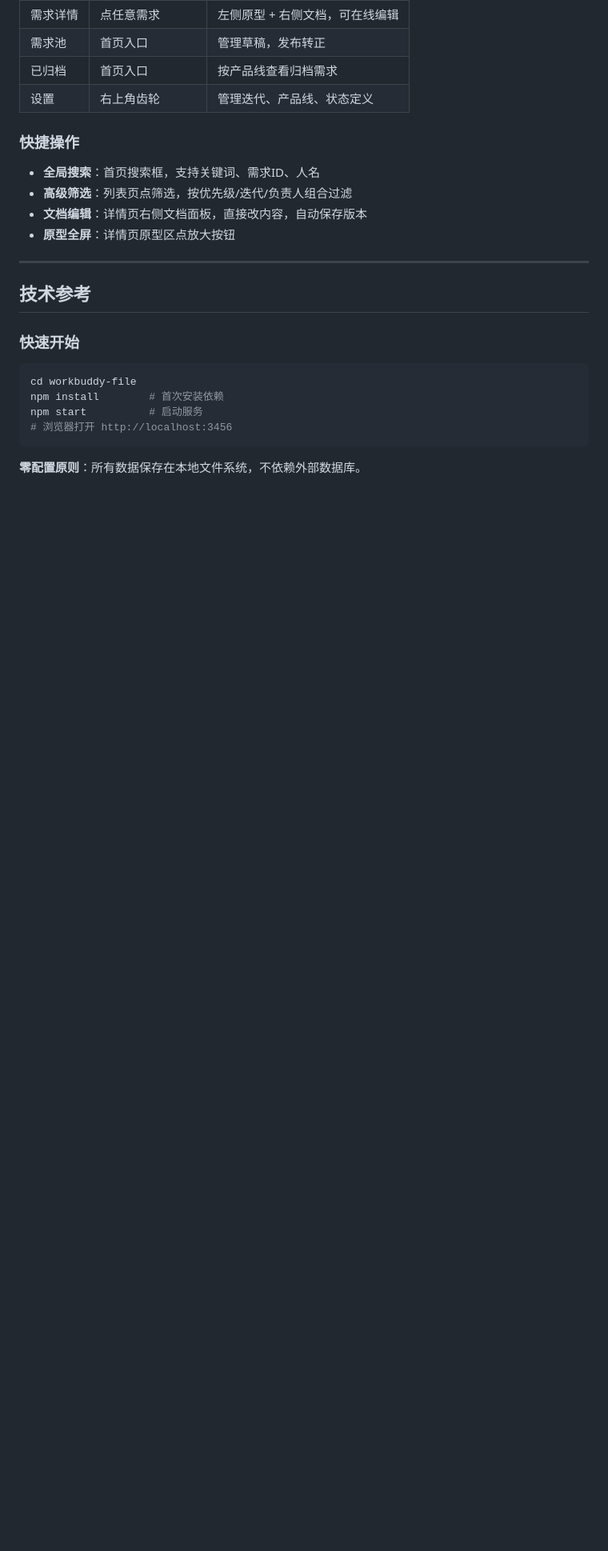
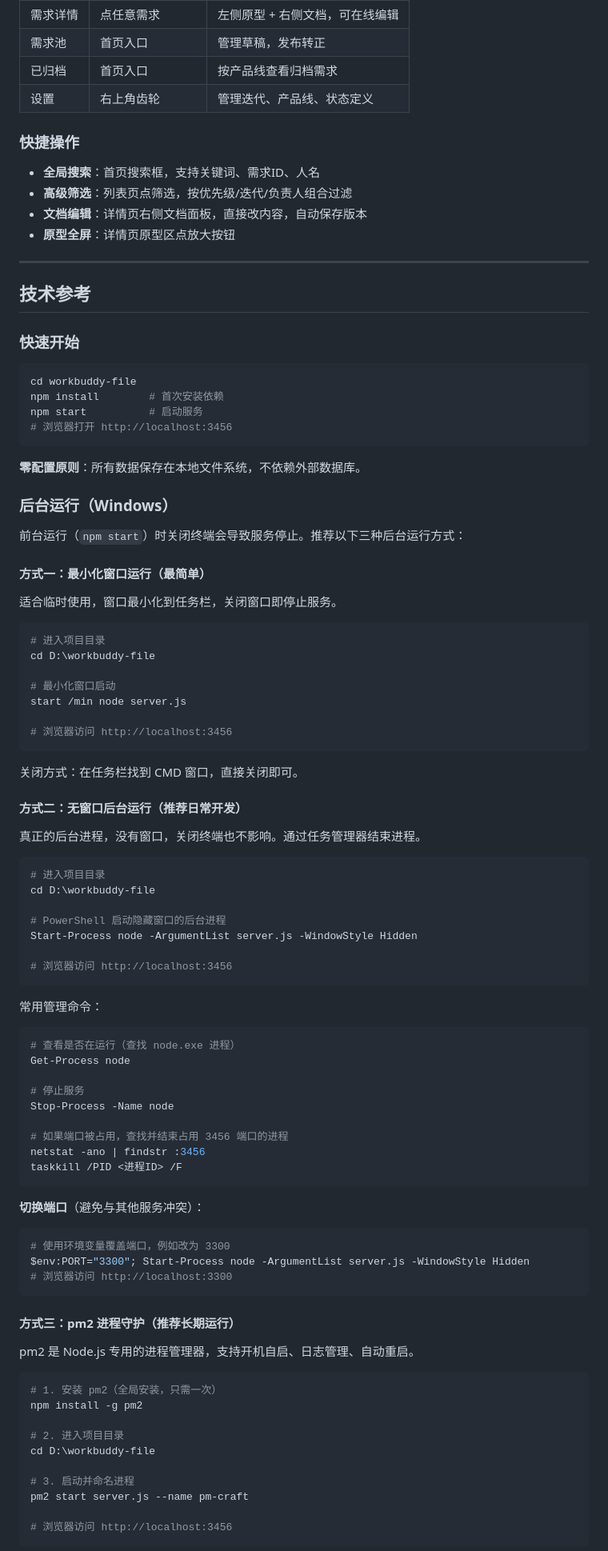
Before and after one commit to sevenseconds886/7s-PM-Craft, a Markdown page: README.md, the part around one of its changes. Shown at 80% size. Drawn GitHub-style; blank space fills up the shorter version.

Commit message:
docs(README): 新增 Windows 后台运行指南
- 方式一: start /min 最小化窗口运行
- 方式二: Start-Process Hidden 无窗口后台运行（推荐日常开发）
- 方式三: pm2 进程守护（推荐长期运行，含开机自启）
- 含端口切换示例（PORT=3300）、进程管理命令、三种方式对比表

````diff
--- a/README.md
+++ b/README.md
@@ -89,3 +89,77 @@ npm start          # 启动服务
 ```
 
 **零配置原则**：所有数据保存在本地文件系统，不依赖外部数据库。
+
+### 后台运行（Windows）
+
+前台运行（`npm start`）时关闭终端会导致服务停止。推荐以下三种后台运行方式：
+
+#### 方式一：最小化窗口运行（最简单）
+
+适合临时使用，窗口最小化到任务栏，关闭窗口即停止服务。
+
+```bash
+# 进入项目目录
+cd D:\workbuddy-file
+
+# 最小化窗口启动
+start /min node server.js
+
+# 浏览器访问 http://localhost:3456
+```
+
+关闭方式：在任务栏找到 CMD 窗口，直接关闭即可。
+
+#### 方式二：无窗口后台运行（推荐日常开发）
+
+真正的后台进程，没有窗口，关闭终端也不影响。通过任务管理器结束进程。
+
+```powershell
+# 进入项目目录
+cd D:\workbuddy-file
+
+# PowerShell 启动隐藏窗口的后台进程
+Start-Process node -ArgumentList server.js -WindowStyle Hidden
+
+# 浏览器访问 http://localhost:3456
+```
+
+常用管理命令：
+
+```powershell
+# 查看是否在运行（查找 node.exe 进程）
+Get-Process node
+
+# 停止服务
+Stop-Process -Name node
+
+# 如果端口被占用，查找并结束占用 3456 端口的进程
+netstat -ano | findstr :3456
+taskkill /PID <进程ID> /F
+```
+
+**切换端口**（避免与其他服务冲突）：
+
+```powershell
+# 使用环境变量覆盖端口，例如改为 3300
+$env:PORT="3300"; Start-Process node -ArgumentList server.js -WindowStyle Hidden
+# 浏览器访问 http://localhost:3300
+```
+
+#### 方式三：pm2 进程守护（推荐长期运行）
+
+pm2 是 Node.js 专用的进程管理器，支持开机自启、日志管理、自动重启。
+
+```bash
+# 1. 安装 pm2（全局安装，只需一次）
+npm install -g pm2
+
+# 2. 进入项目目录
+cd D:\workbuddy-file
+
+# 3. 启动并命名进程
+pm2 start server.js --name pm-craft
+
+# 浏览器访问 http://localhost:3456
+```
+
````
Also changed, not shown: other parts of README.md (+43 -0 lines).
